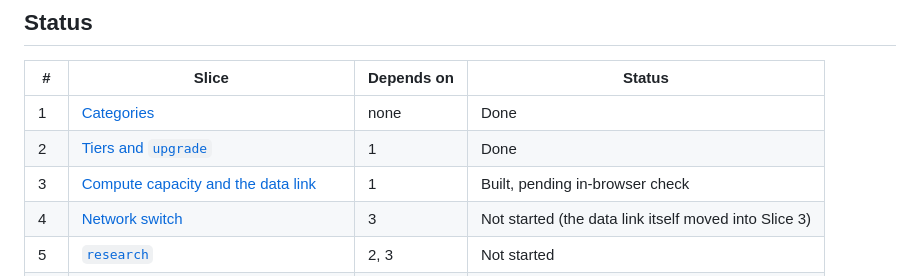
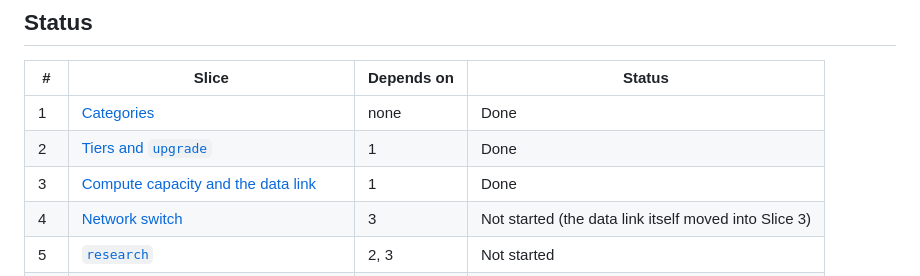
Before and after one commit to MabeCr/space-colony, a Markdown page: docs/specs/README.md, the part around the change. GitHub-like rendering.

Commit message:
Mark Slice 3 done
Co-Authored-By: Claude Sonnet 5.5 <noreply@anthropic.com>

```diff
--- a/docs/specs/README.md
+++ b/docs/specs/README.md
@@ -15,7 +15,7 @@ These specs turn the decisions in [DESIGN.md](../DESIGN.md) (structures, tiers a
 |---|---|---|---|
 | 1 | [Categories](01-categories.md) | none | Done |
 | 2 | [Tiers and `upgrade`](02-tiers-and-upgrade.md) | 1 | Done |
-| 3 | [Compute capacity and the data link](03-compute-capacity.md) | 1 | Built, pending in-browser check |
+| 3 | [Compute capacity and the data link](03-compute-capacity.md) | 1 | Done |
 | 4 | [Network switch](04-data-link-and-switch.md) | 3 | Not started (the data link itself moved into Slice 3) |
 | 5 | [`research`](05-research.md) | 2, 3 | Not started |
 | 6 | [Multi-cell footprints](06-multi-cell-footprints.md) | none | **Parked** (Mk3 is 1x1 for now) |
```
Also changed, not shown: docs/specs/03-compute-capacity.md (+1 -1 lines).
